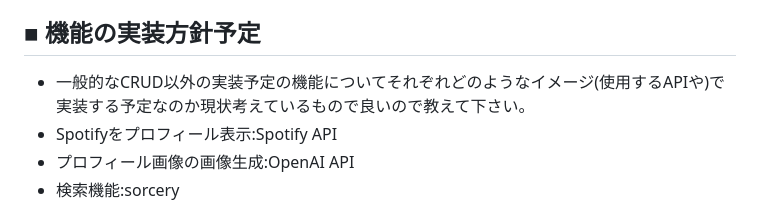
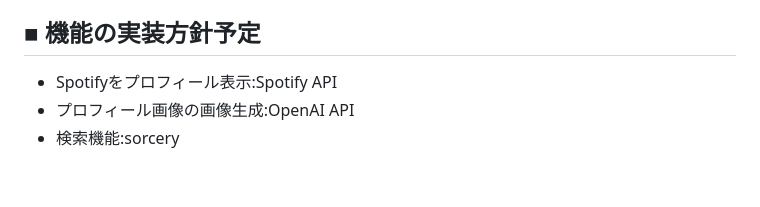
Before and after one commit to riku-work10/band_resume, a Markdown page: README.md, the part around the change. GitHub-like rendering; blank space fills up the shorter version.

```diff
--- a/README.md
+++ b/README.md
@@ -69,7 +69,6 @@
 - リコメンド機能
 
 ## ■ 機能の実装方針予定
-- 一般的なCRUD以外の実装予定の機能についてそれぞれどのようなイメージ(使用するAPIや)で実装する予定なのか現状考えているもので良いので教えて下さい。
 - Spotifyをプロフィール表示:Spotify API
 - プロフィール画像の画像生成:OpenAI API
 - 検索機能:sorcery
```
